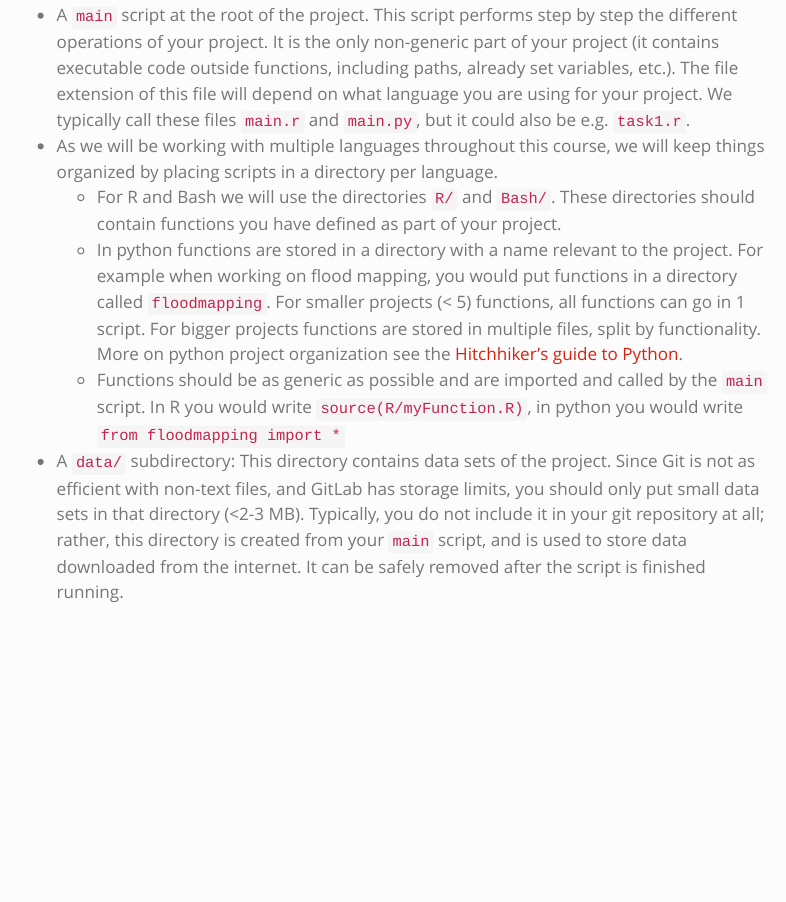
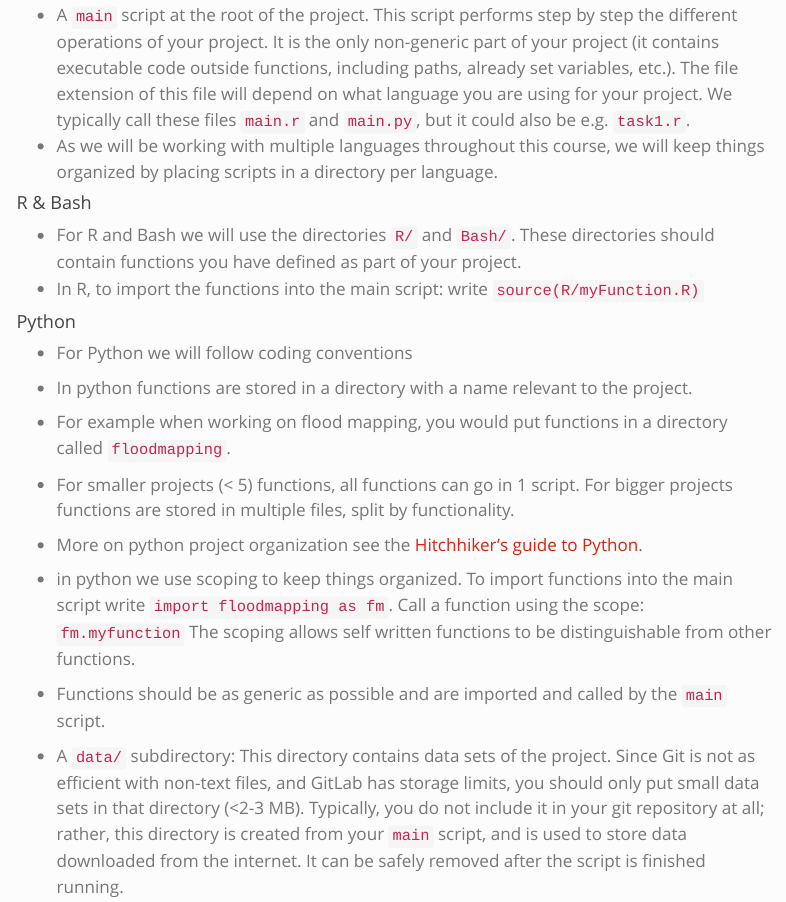
Before and after one commit to GeoScripting-WUR/CodingPractices, a Quarto document (index.qmd): the page in a window 1100 px wide, from 11920 px down. Rendered offline with R 4.5, knitr and Pandoc in place of Quarto, with nearby package versions; a font, style sheet, LaTeX package, included part or bibliography that could not be used is replaced or left out; menus at the side of the page are left out; long lines of code are wrapped.

Commit message:
update python project structure

```diff
--- a/index.qmd
+++ b/index.qmd
@@ -413,15 +413,22 @@ It is the only non-generic part of your project (it contains executable code out
 The file extension of this file will depend on what language you are using for your project.
 We typically call these files `main.r` and `main.py`, but it could also be e.g. `task1.r`.
 * As we will be working with multiple languages throughout this course, we will keep things organized by placing scripts in a directory per language.
+
+#### R & Bash
   * For R and Bash we will use the directories `R/` and `Bash/`.
 These directories should contain functions you have defined as part of your project.
+  * In R, to import the functions into the main script: write `source(R/myFunction.R)`
+
+#### Python
+  * For Python we will follow coding conventions
   * In python functions are stored in a directory with a name relevant to the project.
-For example when working on flood mapping, you would put functions in a directory called `floodmapping`.
-For smaller projects (< 5) functions, all functions can go in 1 script.
-For bigger projects functions are stored in multiple files, split by functionality.
-More on python project organization see the [Hitchhiker's guide to Python](https://docs.python-guide.org/writing/structure/#structure-of-code-is-key).
-  * Functions should be as generic as possible and are imported and called by the `main` script.
-In R you would write `source(R/myFunction.R)`, in python you would write `from floodmapping import *`
+  * For example when working on flood mapping, you would put functions in a directory called `floodmapping`.
+  * For smaller projects (< 5) functions, all functions can go in 1 script. For bigger projects functions are stored in multiple files, split by functionality.
+  * More on python project organization see the [Hitchhiker's guide to Python](https://docs.python-guide.org/writing/structure/#structure-of-code-is-key).
+  * in python we use scoping to keep things organized. To import functions into the main script write `import floodmapping as fm`. Call a function using the scope: `fm.myfunction` The scoping allows self written functions to be distinguishable from other functions.
+
+
+* Functions should be as generic as possible and are imported and called by the `main` script.
 * A `data/` subdirectory: This directory contains data sets of the project.
 Since Git is not as efficient with non-text files, and GitLab has storage limits, you should only put small data sets in that directory (<2-3 MB).
 Typically, you do not include it in your git repository at all; rather, this directory is created from your `main` script, and is used to store data downloaded from the internet.
```
Also changed, not shown: readme.md (added).
